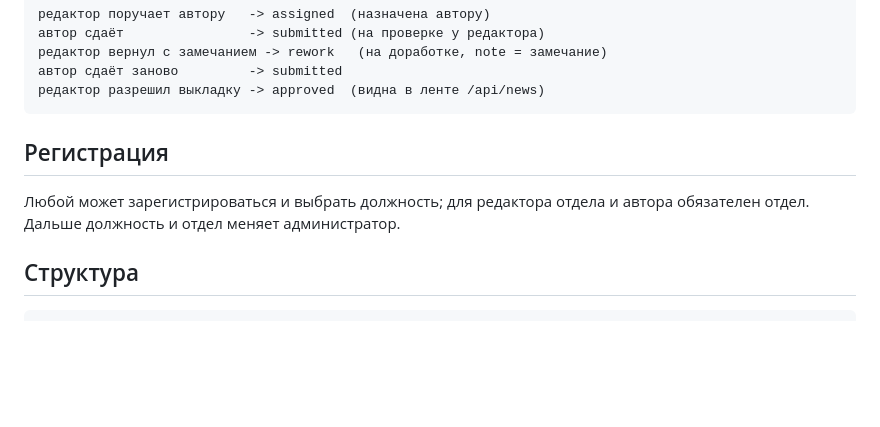
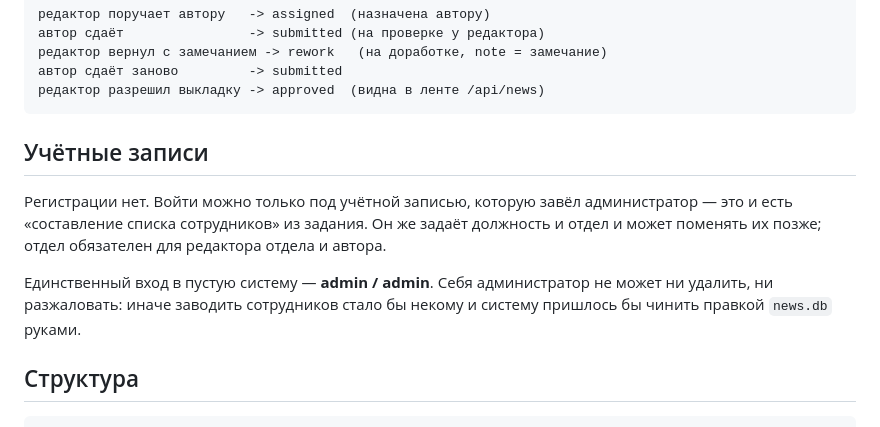
Before and after one commit to jinxovich/technology_of_programming, a Markdown page: README.md, the part around the change. Drawn GitHub-style; blank space fills up the shorter version.

Commit message:
docs: учётные записи вместо регистрации
Раздел описывал уже несуществующий порядок входа.

````diff
--- a/README.md
+++ b/README.md
@@ -49,10 +49,15 @@ npm run dev
 редактор разрешил выкладку -> approved  (видна в ленте /api/news)
 ```
 
-## Регистрация
+## Учётные записи
 
-Любой может зарегистрироваться и выбрать должность; для редактора отдела и автора
-обязателен отдел. Дальше должность и отдел меняет администратор.
+Регистрации нет. Войти можно только под учётной записью, которую завёл администратор —
+это и есть «составление списка сотрудников» из задания. Он же задаёт должность и отдел
+и может поменять их позже; отдел обязателен для редактора отдела и автора.
+
+Единственный вход в пустую систему — **admin / admin**. Себя администратор не может ни
+удалить, ни разжаловать: иначе заводить сотрудников стало бы некому и систему пришлось
+бы чинить правкой `news.db` руками.
 
 ## Структура
 
````
